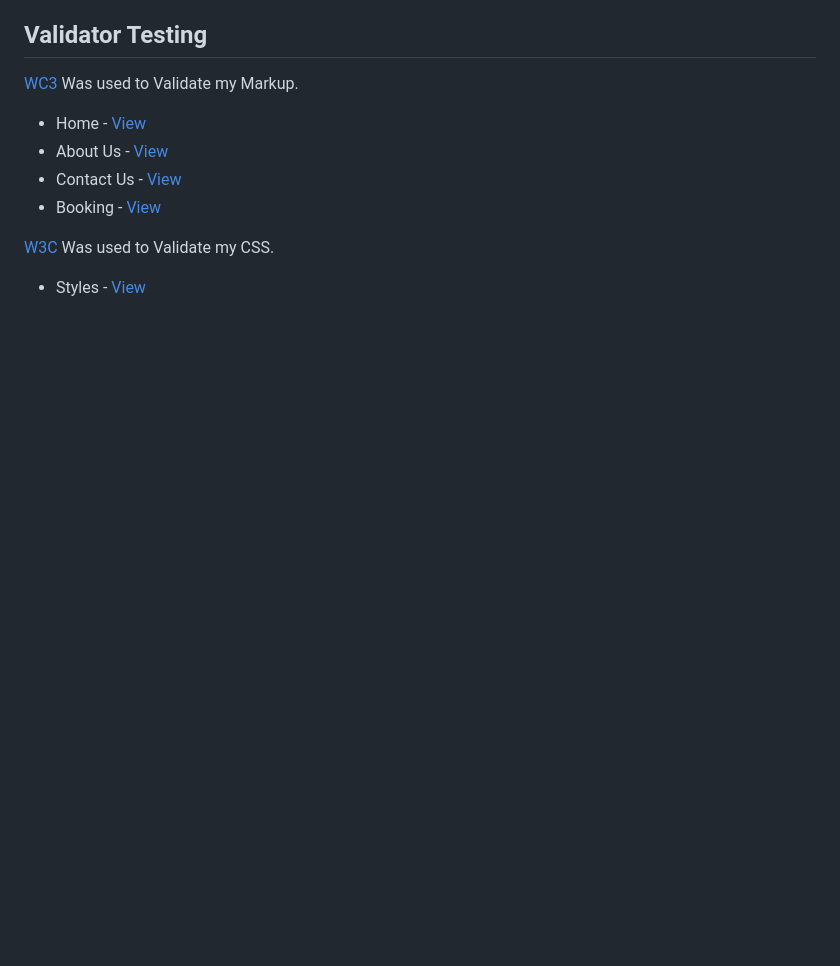
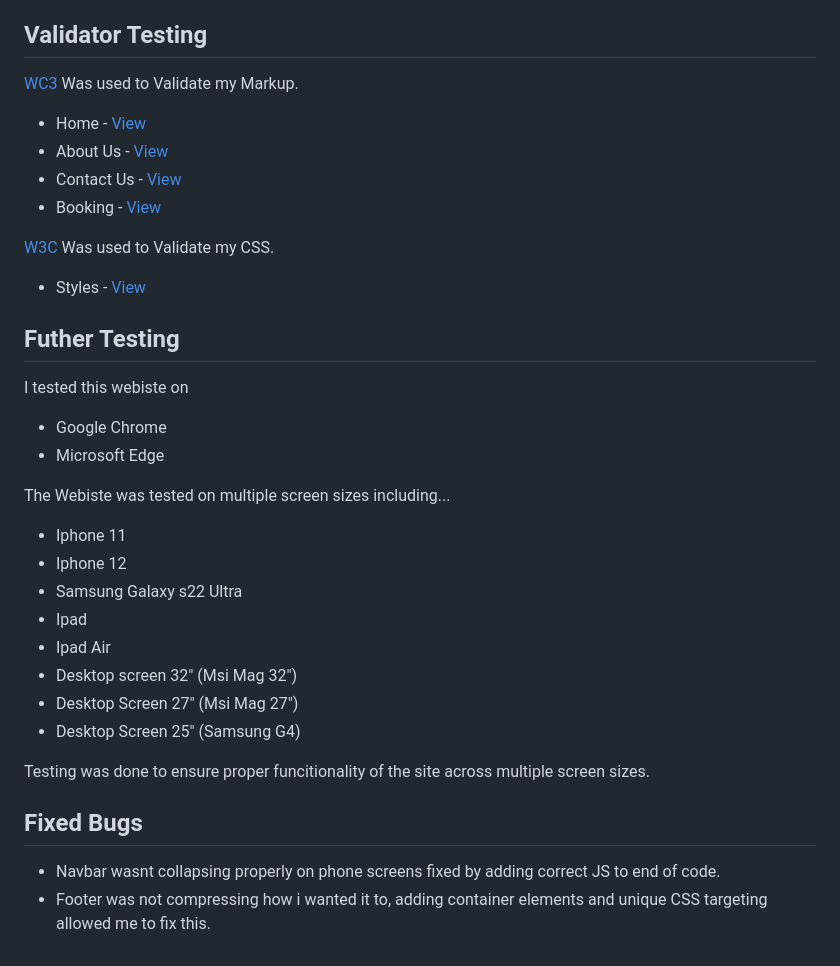
Before and after one commit to Aaronnnpf/restaurant-project, a Markdown page: README.md, the part around the change. Drawn GitHub-style; blank space fills up the shorter version.

Commit message:
added testing and bugs to readme

```diff
--- a/README.md
+++ b/README.md
@@ -115,3 +115,24 @@ My Mobile results
 
 [W3C](https://jigsaw.w3.org/css-validator/) Was used to Validate my CSS.
 * Styles - [View](https://github.com/Aaronnnpf/restaurant-project/blob/main/docs/validation/css-validate.png)
+
+## Futher Testing
+I tested this webiste on
+* Google Chrome
+* Microsoft Edge
+
+The Webiste was tested on multiple screen sizes including...
+* Iphone 11
+* Iphone 12
+* Samsung Galaxy s22 Ultra
+* Ipad
+* Ipad Air
+* Desktop screen 32" (Msi Mag 32")
+* Desktop Screen 27" (Msi Mag 27")
+* Desktop Screen 25" (Samsung G4)
+
+Testing was done to ensure proper funcitionality of the site across multiple screen sizes.
+
+## Fixed Bugs
+* Navbar wasnt collapsing properly on phone screens fixed by adding correct JS to end of code.
+* Footer was not compressing how i wanted it to, adding container elements and unique CSS targeting allowed me to fix this.
```
